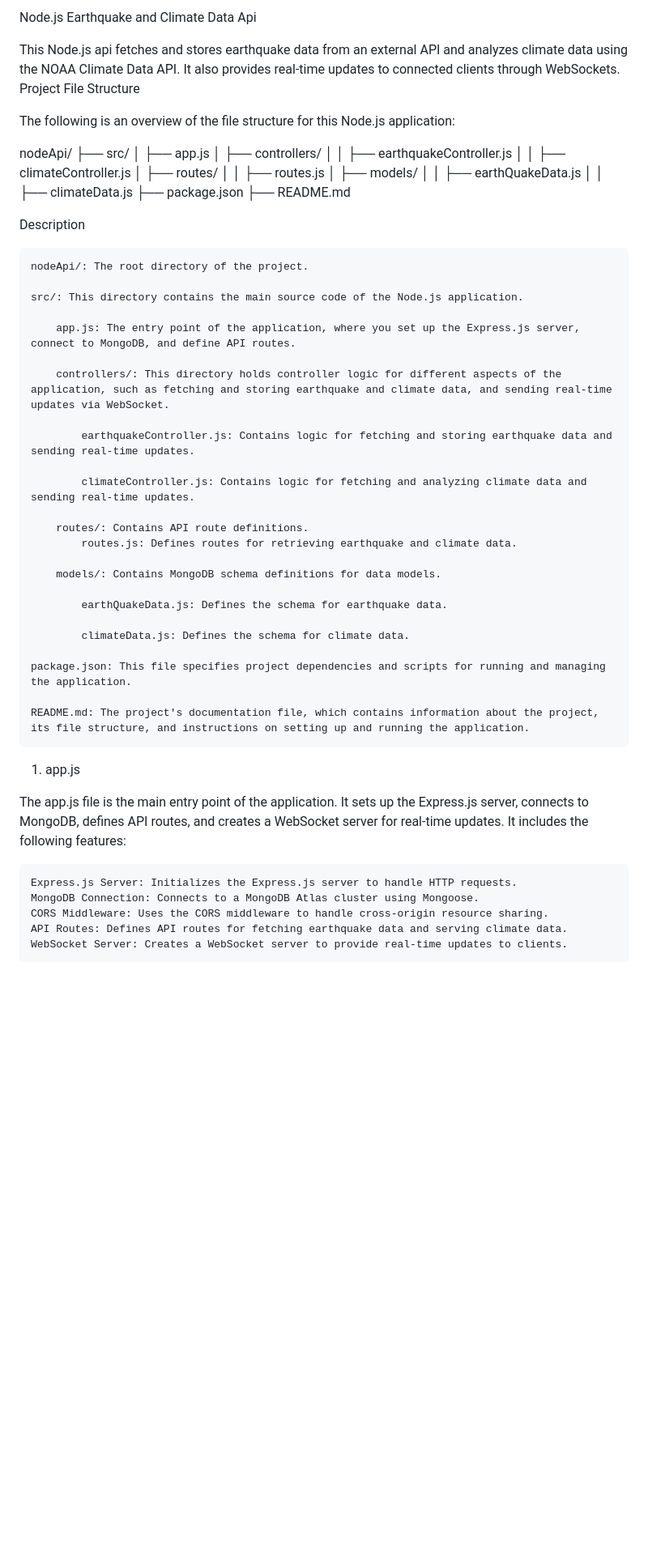
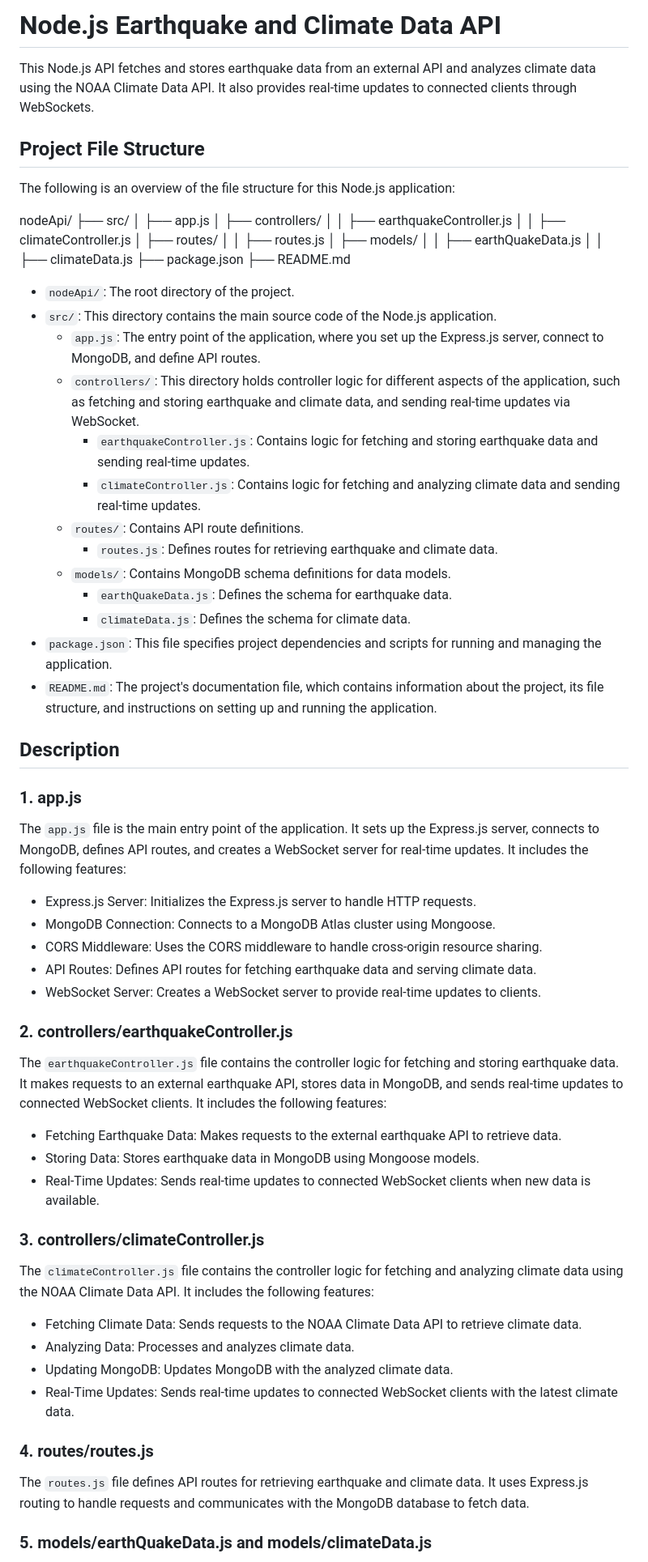
Before and after one commit to IsmaelKiprop/ClimateWavers, a Markdown page: DOCUMENTATION.md, the part around one of its changes. Shown at 81% size. GitHub-like rendering; blank space fills up the shorter version.

Commit message:
documentation

```diff
--- a/DOCUMENTATION.md
+++ b/DOCUMENTATION.md
@@ -1,60 +1,73 @@
-Node.js Earthquake and Climate Data Api
+# Node.js Earthquake and Climate Data API
 
-This Node.js api fetches and stores earthquake data from an external API and analyzes climate data using the NOAA Climate Data API. It also provides real-time updates to connected clients through WebSockets.
-Project File Structure
+This Node.js API fetches and stores earthquake data from an external API and analyzes climate data using the NOAA Climate Data API. It also provides real-time updates to connected clients through WebSockets.
+
+## Project File Structure
 
 The following is an overview of the file structure for this Node.js application:
 
-
-
 nodeApi/
 ├── src/
-│   ├── app.js
-│   ├── controllers/
-│   │   ├── earthquakeController.js
-│   │   ├── climateController.js
-│   ├── routes/
-│   │   ├── routes.js
-│   ├── models/
-│   │   ├── earthQuakeData.js
-│   │   ├── climateData.js
+│ ├── app.js
+│ ├── controllers/
+│ │ ├── earthquakeController.js
+│ │ ├── climateController.js
+│ ├── routes/
+│ │ ├── routes.js
+│ ├── models/
+│ │ ├── earthQuakeData.js
+│ │ ├── climateData.js
 ├── package.json
 ├── README.md
 
-Description
 
-    nodeApi/: The root directory of the project.
 
-    src/: This directory contains the main source code of the Node.js application.
+- `nodeApi/`: The root directory of the project.
+- `src/`: This directory contains the main source code of the Node.js application.
+  - `app.js`: The entry point of the application, where you set up the Express.js server, connect to MongoDB, and define API routes.
+  - `controllers/`: This directory holds controller logic for different aspects of the application, such as fetching and storing earthquake and climate data, and sending real-time updates via WebSocket.
+    - `earthquakeController.js`: Contains logic for fetching and storing earthquake data and sending real-time updates.
+    - `climateController.js`: Contains logic for fetching and analyzing climate data and sending real-time updates.
+  - `routes/`: Contains API route definitions.
+    - `routes.js`: Defines routes for retrieving earthquake and climate data.
+  - `models/`: Contains MongoDB schema definitions for data models.
+    - `earthQuakeData.js`: Defines the schema for earthquake data.
+    - `climateData.js`: Defines the schema for climate data.
+- `package.json`: This file specifies project dependencies and scripts for running and managing the application.
+- `README.md`: The project's documentation file, which contains information about the project, its file structure, and instructions on setting up and running the application.
 
-        app.js: The entry point of the application, where you set up the Express.js server, connect to MongoDB, and define API routes.
+## Description
 
-        controllers/: This directory holds controller logic for different aspects of the application, such as fetching and storing earthquake and climate data, and sending real-time updates via WebSocket.
+### 1. app.js
 
-            earthquakeController.js: Contains logic for fetching and storing earthquake data and sending real-time updates.
+The `app.js` file is the main entry point of the application. It sets up the Express.js server, connects to MongoDB, defines API routes, and creates a WebSocket server for real-time updates. It includes the following features:
 
-            climateController.js: Contains logic for fetching and analyzing climate data and sending real-time updates.
+- Express.js Server: Initializes the Express.js server to handle HTTP requests.
+- MongoDB Connection: Connects to a MongoDB Atlas cluster using Mongoose.
+- CORS Middleware: Uses the CORS middleware to handle cross-origin resource sharing.
+- API Routes: Defines API routes for fetching earthquake data and serving climate data.
+- WebSocket Server: Creates a WebSocket server to provide real-time updates to clients.
 
-        routes/: Contains API route definitions.
-            routes.js: Defines routes for retrieving earthquake and climate data.
+### 2. controllers/earthquakeController.js
 
-        models/: Contains MongoDB schema definitions for data models.
+The `earthquakeController.js` file contains the controller logic for fetching and storing earthquake data. It makes requests to an external earthquake API, stores data in MongoDB, and sends real-time updates to connected WebSocket clients. It includes the following features:
 
-            earthQuakeData.js: Defines the schema for earthquake data.
+- Fetching Earthquake Data: Makes requests to the external earthquake API to retrieve data.
+- Storing Data: Stores earthquake data in MongoDB using Mongoose models.
+- Real-Time Updates: Sends real-time updates to connected WebSocket clients when new data is available.
 
-            climateData.js: Defines the schema for climate data.
+### 3. controllers/climateController.js
 
-    package.json: This file specifies project dependencies and scripts for running and managing the application.
+The `climateController.js` file contains the controller logic for fetching and analyzing climate data using the NOAA Climate Data API. It includes the following features:
 
-    README.md: The project's documentation file, which contains information about the project, its file structure, and instructions on setting up and running the application.
+- Fetching Climate Data: Sends requests to the NOAA Climate Data API to retrieve climate data.
+- Analyzing Data: Processes and analyzes climate data.
+- Updating MongoDB: Updates MongoDB with the analyzed climate data.
+- Real-Time Updates: Sends real-time updates to connected WebSocket clients with the latest climate data.
 
-1. app.js
+### 4. routes/routes.js
 
-The app.js file is the main entry point of the application. It sets up the Express.js server, connects to MongoDB, defines API routes, and creates a WebSocket server for real-time updates. It includes the following features:
+The `routes.js` file defines API routes for retrieving earthquake and climate data. It uses Express.js routing to handle requests and communicates with the MongoDB database to fetch data.
 
-    Express.js Server: Initializes the Express.js server to handle HTTP requests.
-    MongoDB Connection: Connects to a MongoDB Atlas cluster using Mongoose.
-    CORS Middleware: Uses the CORS middleware to handle cross-origin resource sharing.
-    API Routes: Defines API routes for fetching earthquake data and serving climate data.
-    WebSocket Server: Creates a WebSocket server to provide real-time updates to clients.
+### 5. models/earthQuakeData.js and models/climateData.js
 
```
Also changed, not shown: other parts of DOCUMENTATION.md (+10 -32 lines).
